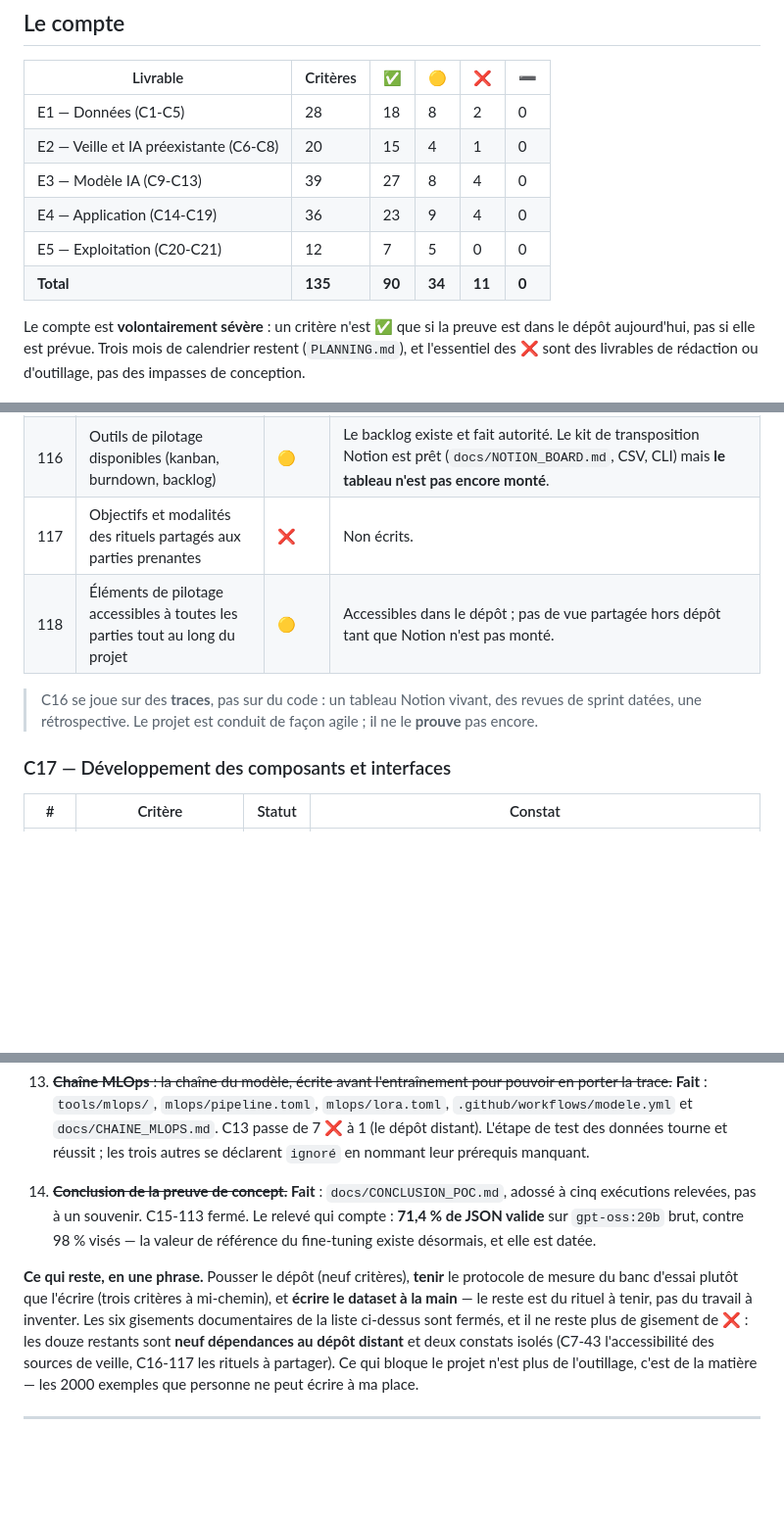
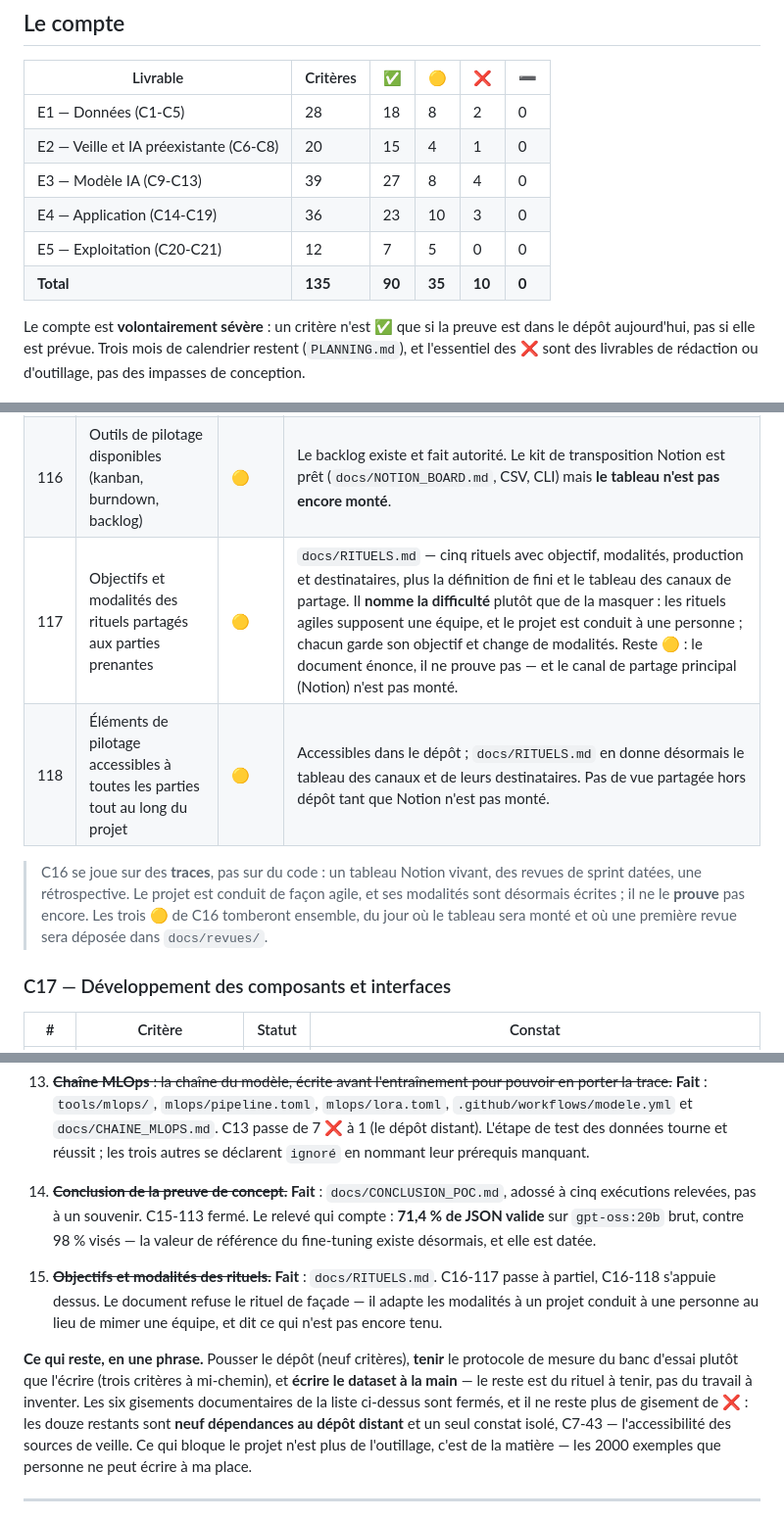
Before and after one commit to M-CHADLI/assistant-devis-btp, a Markdown page: docs/AUDIT_JURY.md, 3 parts joined by grey strips. Shown at 98% size. GitHub-like rendering; blank space fills up the shorter version.

```diff
--- a/docs/AUDIT_JURY.md
+++ b/docs/AUDIT_JURY.md
@@ -30,9 +30,9 @@ l'absence de jeu de données à exposer, et cette absence a cessé.
 | E1 — Données (C1-C5) | 28 | 18 | 8 | 2 | 0 |
 | E2 — Veille et IA préexistante (C6-C8) | 20 | 15 | 4 | 1 | 0 |
 | E3 — Modèle IA (C9-C13) | 39 | 27 | 8 | 4 | 0 |
-| E4 — Application (C14-C19) | 36 | 23 | 9 | 4 | 0 |
+| E4 — Application (C14-C19) | 36 | 23 | 10 | 3 | 0 |
 | E5 — Exploitation (C20-C21) | 12 | 7 | 5 | 0 | 0 |
-| **Total** | **135** | **90** | **34** | **11** | **0** |
+| **Total** | **135** | **90** | **35** | **10** | **0** |
 
 Le compte est **volontairement sévère** : un critère n'est ✅ que si la preuve
 est dans le dépôt aujourd'hui, pas si elle est prévue. Trois mois de calendrier
@@ -310,12 +310,14 @@ aucun wattmètre n'a encore tourné, et c'est ce qui maintient C15-110 et C17-12
 |---|---|---|---|
 | 115 | Cycles, étapes, rôles, rituels et outils de la méthode respectés | 🟡 | Le découpage agile est réel — 28 stories, 7 épiques, deux files de priorité, sprints dans `PLANNING.md`. Les **rituels ne sont pas tenus ni tracés** (pas de revue de sprint, pas de rétrospective écrite). |
 | 116 | Outils de pilotage disponibles (kanban, burndown, backlog) | 🟡 | Le backlog existe et fait autorité. Le kit de transposition Notion est prêt (`docs/NOTION_BOARD.md`, CSV, CLI) mais **le tableau n'est pas encore monté**. |
-| 117 | Objectifs et modalités des rituels partagés aux parties prenantes | ❌ | Non écrits. |
-| 118 | Éléments de pilotage accessibles à toutes les parties tout au long du projet | 🟡 | Accessibles dans le dépôt ; pas de vue partagée hors dépôt tant que Notion n'est pas monté. |
+| 117 | Objectifs et modalités des rituels partagés aux parties prenantes | 🟡 | `docs/RITUELS.md` — cinq rituels avec objectif, modalités, production et destinataires, plus la définition de fini et le tableau des canaux de partage. Il **nomme la difficulté** plutôt que de la masquer : les rituels agiles supposent une équipe, et le projet est conduit à une personne ; chacun garde son objectif et change de modalités. Reste 🟡 : le document énonce, il ne prouve pas — et le canal de partage principal (Notion) n'est pas monté. |
+| 118 | Éléments de pilotage accessibles à toutes les parties tout au long du projet | 🟡 | Accessibles dans le dépôt ; `docs/RITUELS.md` en donne désormais le tableau des canaux et de leurs destinataires. Pas de vue partagée hors dépôt tant que Notion n'est pas monté. |
 
 > C16 se joue sur des **traces**, pas sur du code : un tableau Notion vivant,
 > des revues de sprint datées, une rétrospective. Le projet est conduit de façon
-> agile ; il ne le **prouve** pas encore.
+> agile, et ses modalités sont désormais écrites ; il ne le **prouve** pas encore.
+> Les trois 🟡 de C16 tomberont ensemble, du jour où le tableau sera monté et où
+> une première revue sera déposée dans `docs/revues/`.
 
 ### C17 — Développement des composants et interfaces
 
@@ -417,13 +419,15 @@ aucun wattmètre n'a encore tourné, et c'est ce qui maintient C15-110 et C17-12
 
 14. ~~**Conclusion de la preuve de concept.**~~ **Fait** : `docs/CONCLUSION_POC.md`, adossé à cinq exécutions relevées, pas à un souvenir. C15-113 fermé. Le relevé qui compte : **71,4 % de JSON valide** sur `gpt-oss:20b` brut, contre 98 % visés — la valeur de référence du fine-tuning existe désormais, et elle est datée.
 
+15. ~~**Objectifs et modalités des rituels.**~~ **Fait** : `docs/RITUELS.md`. C16-117 passe à partiel, C16-118 s'appuie dessus. Le document refuse le rituel de façade — il adapte les modalités à un projet conduit à une personne au lieu de mimer une équipe, et dit ce qui n'est pas encore tenu.
+
 **Ce qui reste, en une phrase.** Pousser le dépôt (neuf critères), **tenir** le
 protocole de mesure du banc d'essai plutôt que l'écrire (trois critères à
 mi-chemin), et **écrire le dataset à la main** — le reste est du rituel à
 tenir, pas du travail à inventer. Les six gisements documentaires de la liste
 ci-dessus sont fermés, et il ne reste plus de gisement de ❌ : les douze
-restants sont **neuf dépendances au dépôt distant** et deux constats isolés
-(C7-43 l'accessibilité des sources de veille, C16-117 les rituels à partager).
+restants sont **neuf dépendances au dépôt distant** et un seul constat isolé,
+C7-43 — l'accessibilité des sources de veille.
 Ce qui bloque le projet n'est plus de l'outillage, c'est de la matière — les
 2000 exemples que personne ne peut écrire à ma place.
 
```
Also changed, not shown: CLAUDE.md (+7 -0 lines), docs/RITUELS.md (added, +164 -0 lines).
